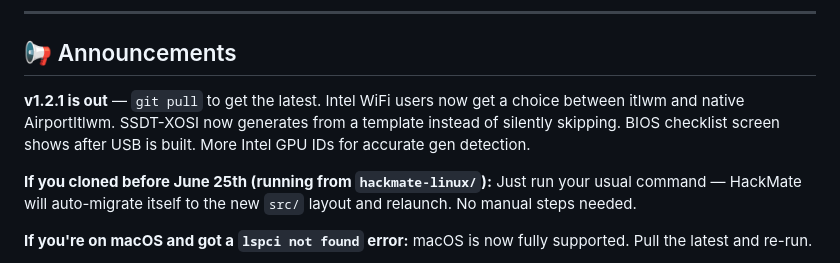
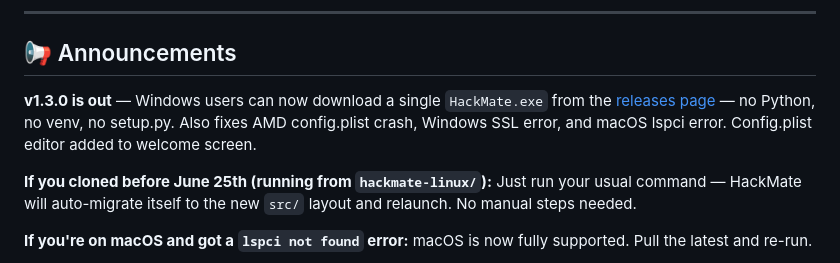
Before and after one commit to hackmatelabs/hackmate, a Markdown page: README.md, the part around the change. Rendered like a GitHub page.

```diff
--- a/README.md
+++ b/README.md
@@ -13,7 +13,7 @@ Supports Linux, Windows, and macOS as host operating systems.
 
 ## 📢 Announcements
 
-**v1.2.1 is out** — `git pull` to get the latest. Intel WiFi users now get a choice between itlwm and native AirportItlwm. SSDT-XOSI now generates from a template instead of silently skipping. BIOS checklist screen shows after USB is built. More Intel GPU IDs for accurate gen detection.
+**v1.3.0 is out** — Windows users can now download a single `HackMate.exe` from the [releases page](https://github.com/riftaway7-code/hackmate/releases) — no Python, no venv, no setup.py. Also fixes AMD config.plist crash, Windows SSL error, and macOS lspci error. Config.plist editor added to welcome screen.
 
 **If you cloned before June 25th (running from `hackmate-linux/`):**
 Just run your usual command — HackMate will auto-migrate itself to the new `src/` layout and relaunch. No manual steps needed.
```
